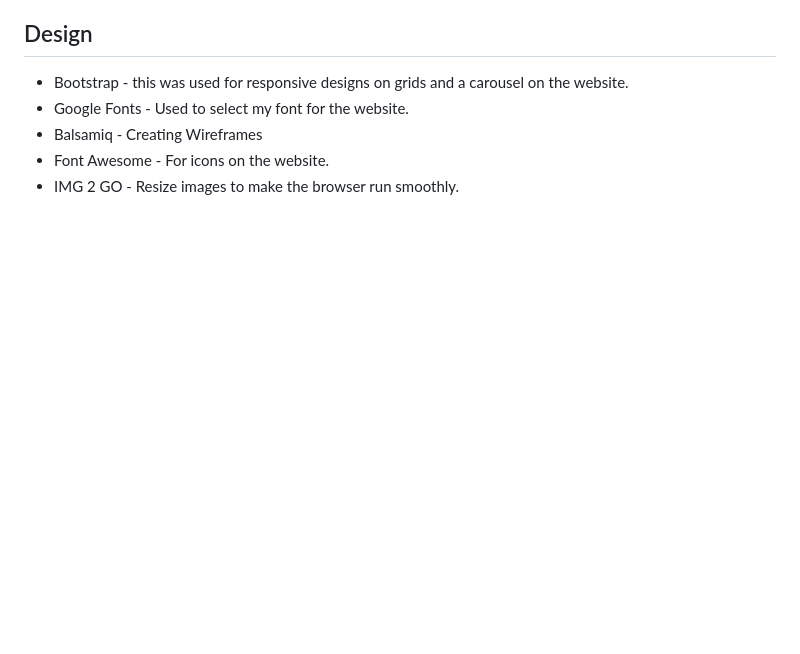
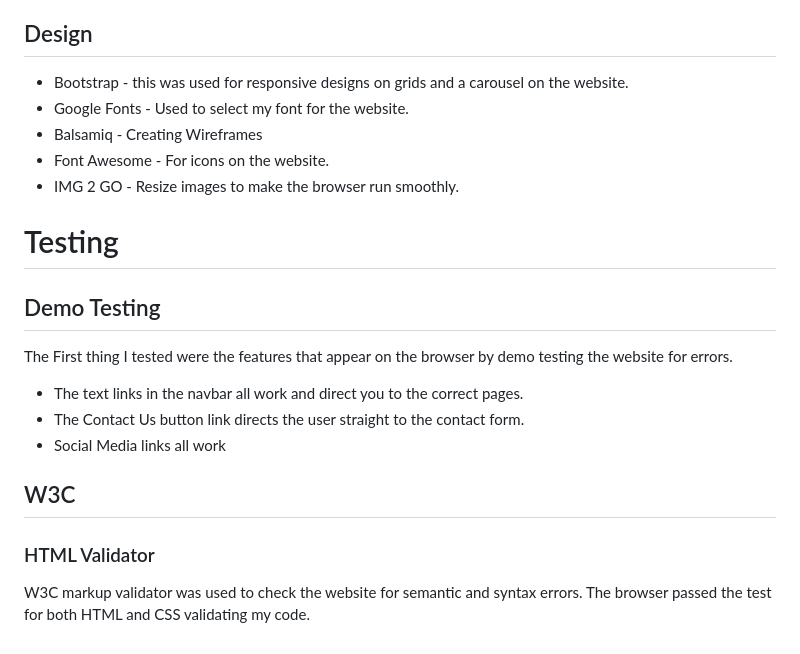
Before and after one commit to Bocks90/KurlyKNaturals, a Markdown page: README.md, the part around the change. Rendered like a GitHub page; blank space fills up the shorter version.

```diff
--- a/README.md
+++ b/README.md
@@ -177,3 +177,16 @@ Links are consistent and they all work fine. I have set a suitable contrast to m
 * Balsamiq - Creating Wireframes
 * Font Awesome - For icons on the website.
 * IMG 2 GO - Resize images to make the browser run smoothly.
+# Testing
+## Demo Testing
+The First thing I tested were the features that appear on the browser by demo testing the website for errors.
+* The text links in the navbar all work and direct you to the correct pages.
+* The Contact Us button link directs the user straight to the contact form.
+* Social Media links all work
+
+## W3C
+### HTML Validator
+
+
+
+W3C markup validator was used to check the website for semantic and syntax errors. The browser passed the test for both HTML and CSS validating my code.
```
Also changed, not shown: readmefiles/CSSvalidator.gif (added), readmefiles/HTMLVALIDATOR1.png (added), readmefiles/HTMLVALIDATOR2.png (added), readmefiles/HTMLVALIDATOR3.png (added), readmefiles/htmlerror.png (added), 1 other file.
